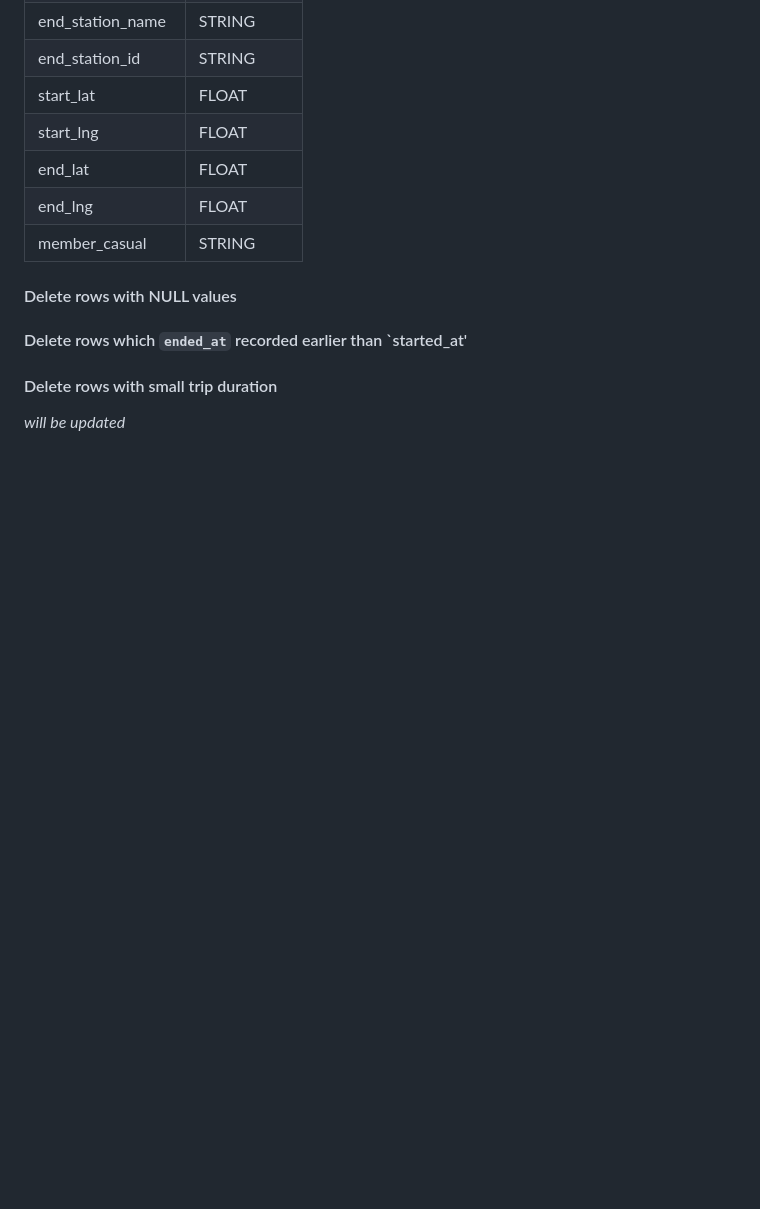
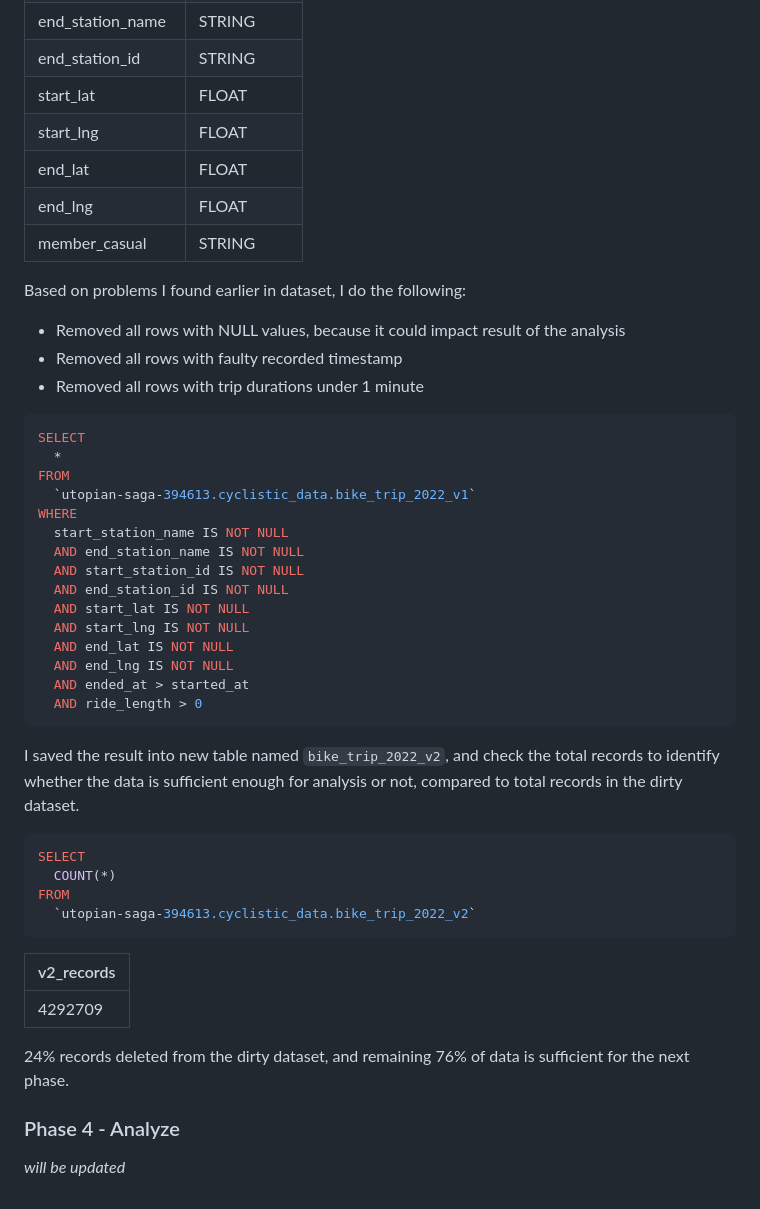
Before and after one commit to yosuaricky/cyclistic-analysis, a Markdown page: README.md, the part around the change. Rendered like a GitHub page; blank space fills up the shorter version.

Commit message:
Update README.md
completed phase 3 and started phase 4

````diff
--- a/README.md
+++ b/README.md
@@ -191,8 +191,44 @@ Table schema in `bike_trip_2022_v1`:
 | end_lng		          | FLOAT	    |
 | member_casual		    | STRING	  |
 
-#### Delete rows with NULL values
-#### Delete rows which `ended_at` recorded earlier than `started_at'
-#### Delete rows with small trip duration
+Based on problems I found earlier in dataset, I do the following:
+- Removed all rows with NULL values, because it could impact result of the analysis
+- Removed all rows with faulty recorded timestamp
+- Removed all rows with trip durations under 1 minute
+
+```sql
+SELECT
+  *
+FROM
+  `utopian-saga-394613.cyclistic_data.bike_trip_2022_v1`
+WHERE
+  start_station_name IS NOT NULL
+  AND end_station_name IS NOT NULL
+  AND start_station_id IS NOT NULL
+  AND end_station_id IS NOT NULL
+  AND start_lat IS NOT NULL
+  AND start_lng IS NOT NULL
+  AND end_lat IS NOT NULL
+  AND end_lng IS NOT NULL
+  AND ended_at > started_at
+  AND ride_length > 0
+```
+
+I saved the result into new table named `bike_trip_2022_v2`, and check the total records to identify whether the data is sufficient enough for analysis or not, compared to total records in the dirty dataset.
+
+```sql
+SELECT
+  COUNT(*)
+FROM
+  `utopian-saga-394613.cyclistic_data.bike_trip_2022_v2`
+```
+
+| v2_records |
+| ------- |
+| 4292709 |
+
+24% records deleted from the dirty dataset, and remaining 76% of data is sufficient for the next phase.
+
+### Phase 4 - Analyze
 
 _will be updated_
````
